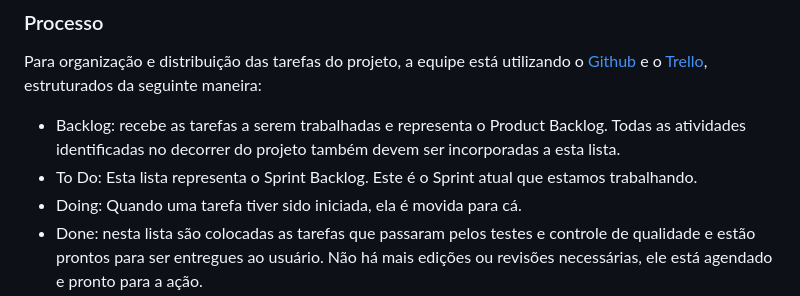
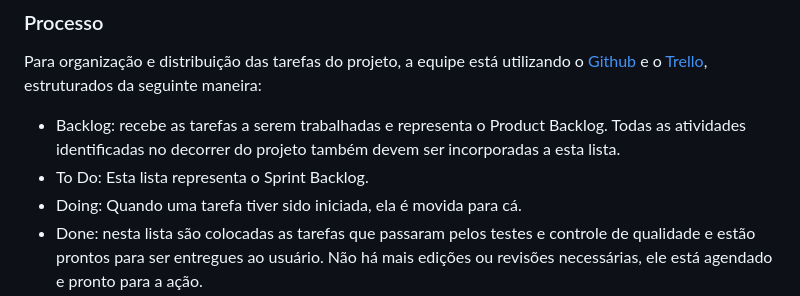
Before and after one commit to ICEI-PUC-Minas-PMV-ADS/pmv-ads-2023-1-e1-proj-web-t1-classificacao-wifi, a Markdown page: docs/03-Metodologia.md, the part around the change. GitHub-like rendering.

```diff
--- a/docs/03-Metodologia.md
+++ b/docs/03-Metodologia.md
@@ -58,7 +58,7 @@ A metodologia Scrum é utilizada como base para definição do processo de desen
 Para organização e distribuição das tarefas do projeto, a equipe está utilizando o [Github](https://github.com/ICEI-PUC-Minas-PMV-ADS/pmv-ads-2023-1-e1-proj-web-t1-classificacao-wifi) e o [Trello](https://trello.com/b/8XI6sWXo), estruturados da seguinte maneira:
 
 - Backlog: recebe as tarefas a serem trabalhadas e representa o Product Backlog. Todas as atividades identificadas no decorrer do projeto também devem ser incorporadas a esta lista.
-- To Do: Esta lista representa o Sprint Backlog. Este é o Sprint atual que estamos trabalhando.
+- To Do: Esta lista representa o Sprint Backlog.
 - Doing: Quando uma tarefa tiver sido iniciada, ela é movida para cá.
 - Done: nesta lista são colocadas as tarefas que passaram pelos testes e controle de qualidade e estão prontos para ser entregues ao usuário. Não há mais edições ou revisões necessárias, ele está agendado e pronto para a ação.
 
```
